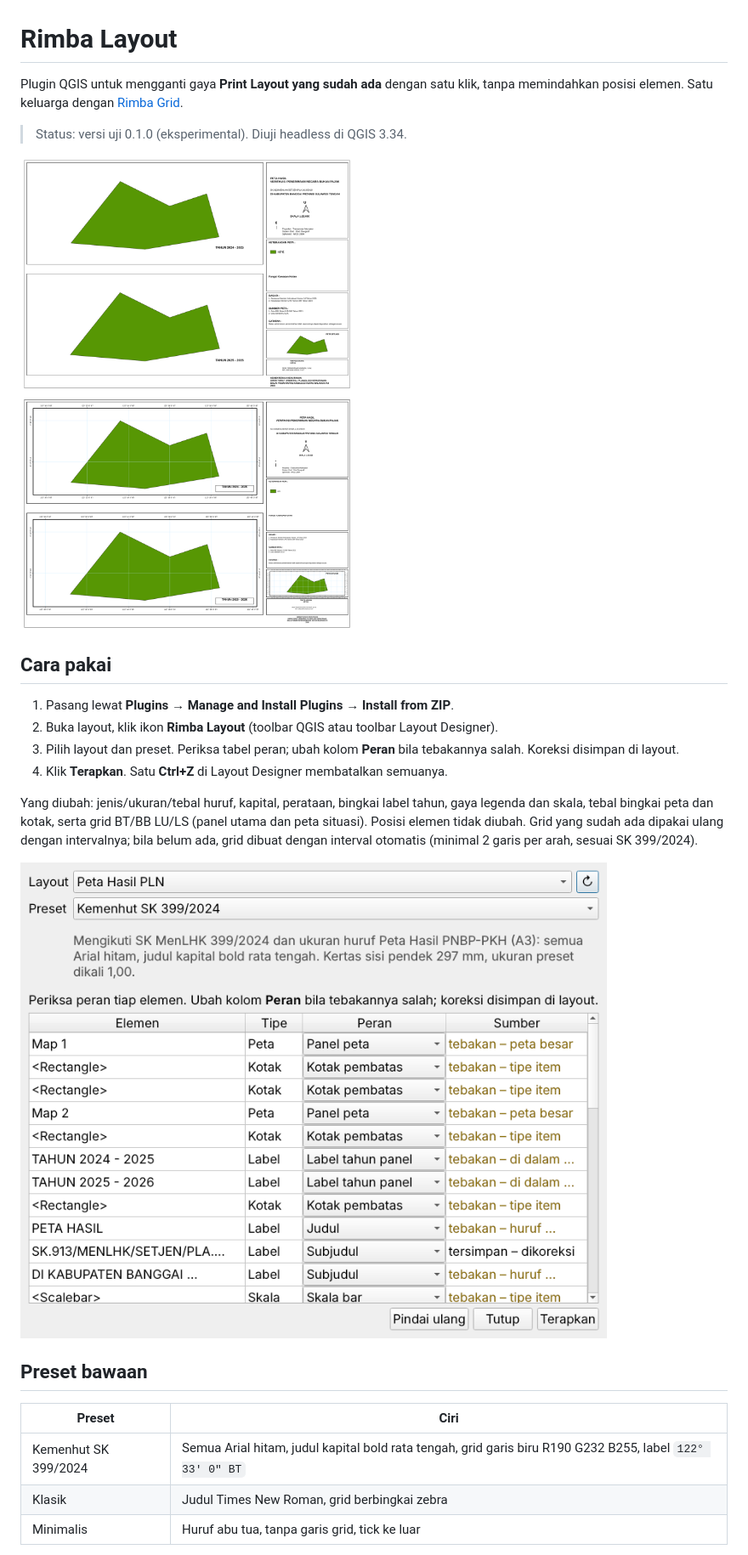
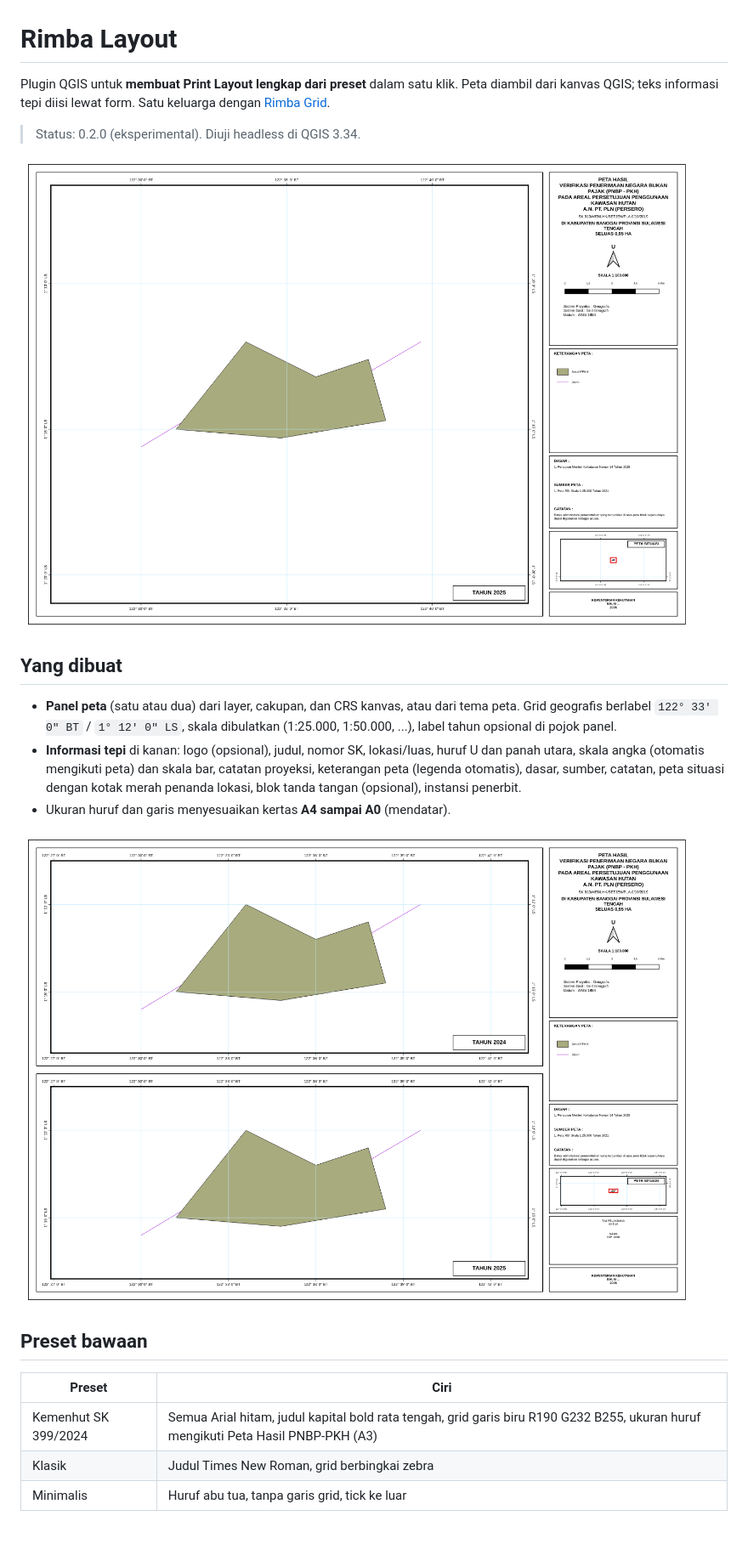
Before and after one commit to meowtret/rimba-layout, a Markdown page: README.md, the part around one of its changes. Shown at 85% size. Drawn GitHub-style; pictures changed too: docs/contoh_kemenhut_dua_panel.png (added), docs/contoh_kemenhut_satu_panel.png (added), docs/dialog.png; blank space fills up the shorter version.

```diff
--- a/README.md
+++ b/README.md
@@ -1,27 +1,24 @@
 # Rimba Layout
 
-Plugin QGIS untuk mengganti gaya **Print Layout yang sudah ada** dengan satu klik, tanpa memindahkan posisi elemen. Satu keluarga dengan [Rimba Grid](https://github.com/meowtret/rimba_grid).
+Plugin QGIS untuk **membuat Print Layout lengkap dari preset** dalam satu klik. Peta diambil dari kanvas QGIS; teks informasi tepi diisi lewat form. Satu keluarga dengan [Rimba Grid](https://github.com/meowtret/rimba_grid).
 
-> Status: versi uji 0.1.0 (eksperimental). Diuji headless di QGIS 3.34.
+> Status: 0.2.0 (eksperimental). Diuji headless di QGIS 3.34.
 
-![Sebelum (atas) dan sesudah preset Kemenhut (bawah)](docs/sebelum_sesudah.png)
+![Contoh layout preset Kemenhut, satu panel](docs/contoh_kemenhut_satu_panel.png)
 
-## Cara pakai
+## Yang dibuat
 
-1. Pasang lewat **Plugins → Manage and Install Plugins → Install from ZIP**.
-2. Buka layout, klik ikon **Rimba Layout** (toolbar QGIS atau toolbar Layout Designer).
-3. Pilih layout dan preset. Periksa tabel peran; ubah kolom **Peran** bila tebakannya salah. Koreksi disimpan di layout.
-4. Klik **Terapkan**. Satu **Ctrl+Z** di Layout Designer membatalkan semuanya.
+- **Panel peta** (satu atau dua) dari layer, cakupan, dan CRS kanvas, atau dari tema peta. Grid geografis berlabel `122° 33' 0" BT` / `1° 12' 0" LS`, skala dibulatkan (1:25.000, 1:50.000, ...), label tahun opsional di pojok panel.
+- **Informasi tepi** di kanan: logo (opsional), judul, nomor SK, lokasi/luas, huruf U dan panah utara, skala angka (otomatis mengikuti peta) dan skala bar, catatan proyeksi, keterangan peta (legenda otomatis), dasar, sumber, catatan, peta situasi dengan kotak merah penanda lokasi, blok tanda tangan (opsional), instansi penerbit.
+- Ukuran huruf dan garis menyesuaikan kertas **A4 sampai A0** (mendatar).
 
-Yang diubah: jenis/ukuran/tebal huruf, kapital, perataan, bingkai label tahun, gaya legenda dan skala, tebal bingkai peta dan kotak, serta grid BT/BB LU/LS (panel utama dan peta situasi). Posisi elemen tidak diubah. Grid yang sudah ada dipakai ulang dengan intervalnya; bila belum ada, grid dibuat dengan interval otomatis (minimal 2 garis per arah, sesuai SK 399/2024).
-
-![Dialog](docs/dialog.png)
+![Dua panel dengan blok tanda tangan](docs/contoh_kemenhut_dua_panel.png)
 
 ## Preset bawaan
 
 | Preset | Ciri |
 |---|---|
-| Kemenhut SK 399/2024 | Semua Arial hitam, judul kapital bold rata tengah, grid garis biru R190 G232 B255, label `122° 33' 0" BT` |
+| Kemenhut SK 399/2024 | Semua Arial hitam, judul kapital bold rata tengah, grid garis biru R190 G232 B255, ukuran huruf mengikuti Peta Hasil PNBP-PKH (A3) |
 | Klasik | Judul Times New Roman, grid berbingkai zebra |
 | Minimalis | Huruf abu tua, tanpa garis grid, tick ke luar |
 
```
Also changed, not shown: other parts of README.md (+9 -8 lines), 11 other files.
